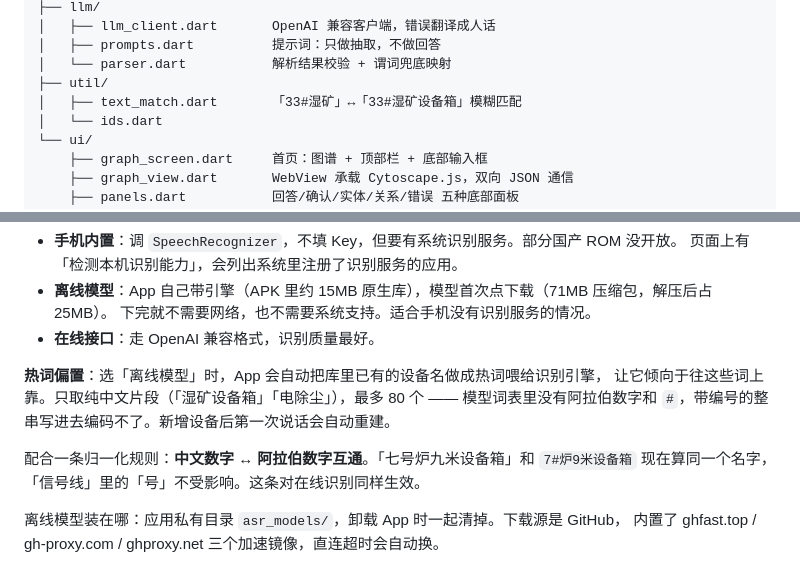
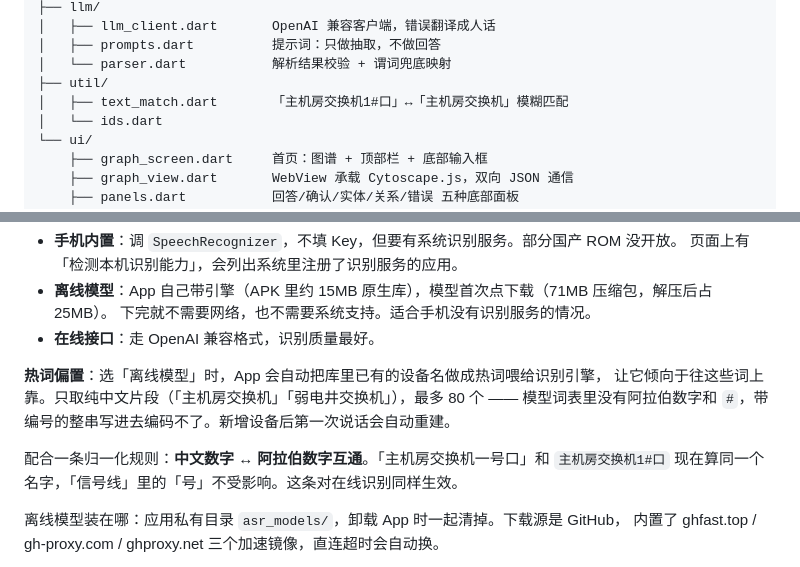
Before and after one commit to laohou123/linkmind, a Markdown page: README.md, 2 parts joined by grey strips. Rendered like a GitHub page.

Commit message:
文档：示例统一改用机房/弱电场景
替换残留的湿矿、电除尘、炉等工业现场示例，与全文术语保持一致。

```diff
--- a/README.md
+++ b/README.md
@@ -142,7 +142,7 @@ lib/
 │   ├── prompts.dart          提示词：只做抽取，不做回答
 │   └── parser.dart           解析结果校验 + 谓词兜底映射
 ├── util/
-│   ├── text_match.dart       「33#湿矿」↔「33#湿矿设备箱」模糊匹配
+│   ├── text_match.dart       「主机房交换机1#口」↔「主机房交换机」模糊匹配
 │   └── ids.dart
 └── ui/
     ├── graph_screen.dart     首页：图谱 + 顶部栏 + 底部输入框
@@ -184,10 +184,10 @@ assets/graph/
 - **在线接口**：走 OpenAI 兼容格式，识别质量最好。
 
 **热词偏置**：选「离线模型」时，App 会自动把库里已有的设备名做成热词喂给识别引擎，
-让它倾向于往这些词上靠。只取纯中文片段（「湿矿设备箱」「电除尘」），最多 80 个 ——
+让它倾向于往这些词上靠。只取纯中文片段（「主机房交换机」「弱电井交换机」），最多 80 个 ——
 模型词表里没有阿拉伯数字和 `#`，带编号的整串写进去编码不了。新增设备后第一次说话会自动重建。
 
-配合一条归一化规则：**中文数字 ↔ 阿拉伯数字互通**。「七号炉九米设备箱」和 `7#炉9米设备箱`
+配合一条归一化规则：**中文数字 ↔ 阿拉伯数字互通**。「主机房交换机一号口」和 `主机房交换机1#口`
 现在算同一个名字，「信号线」里的「号」不受影响。这条对在线识别同样生效。
 
 离线模型装在哪：应用私有目录 `asr_models/`，卸载 App 时一起清掉。下载源是 GitHub，
```
